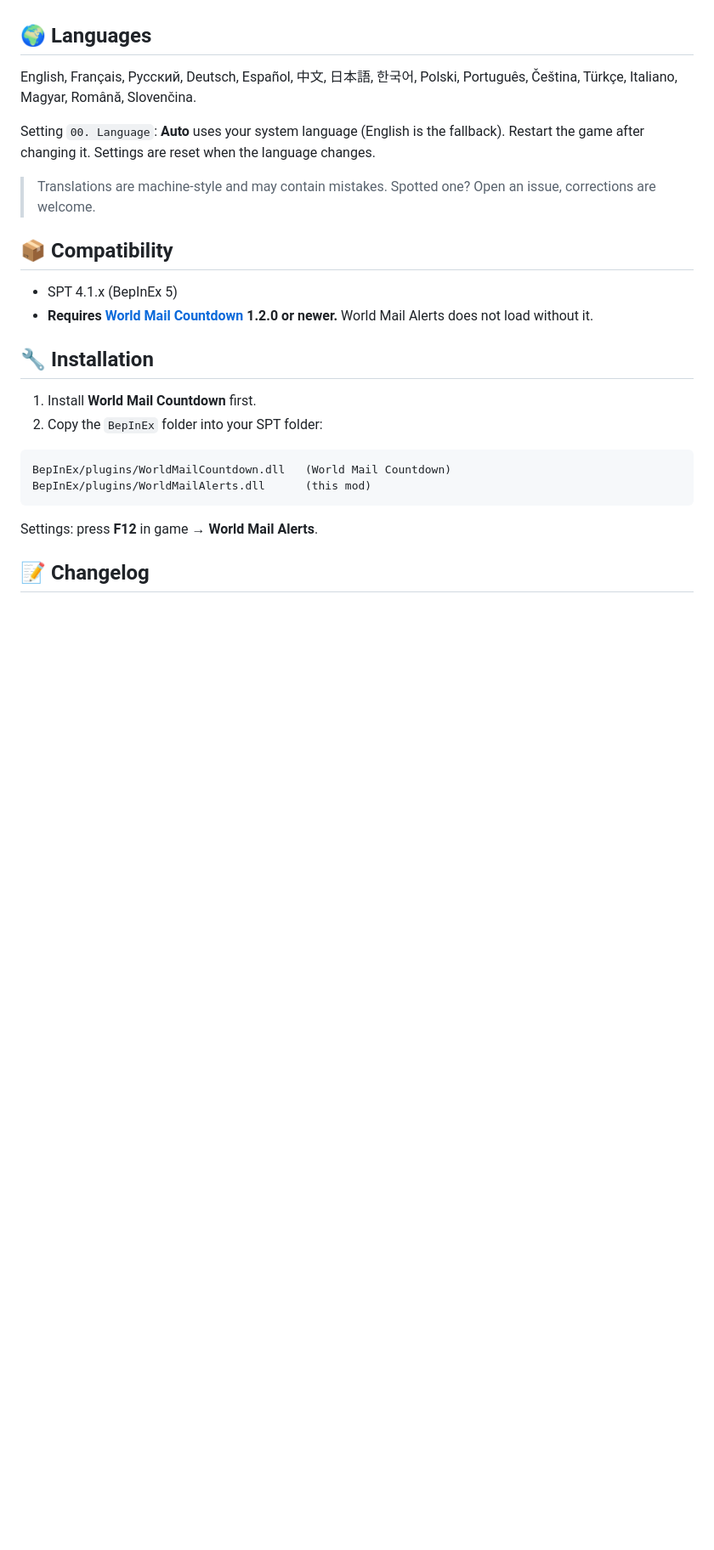
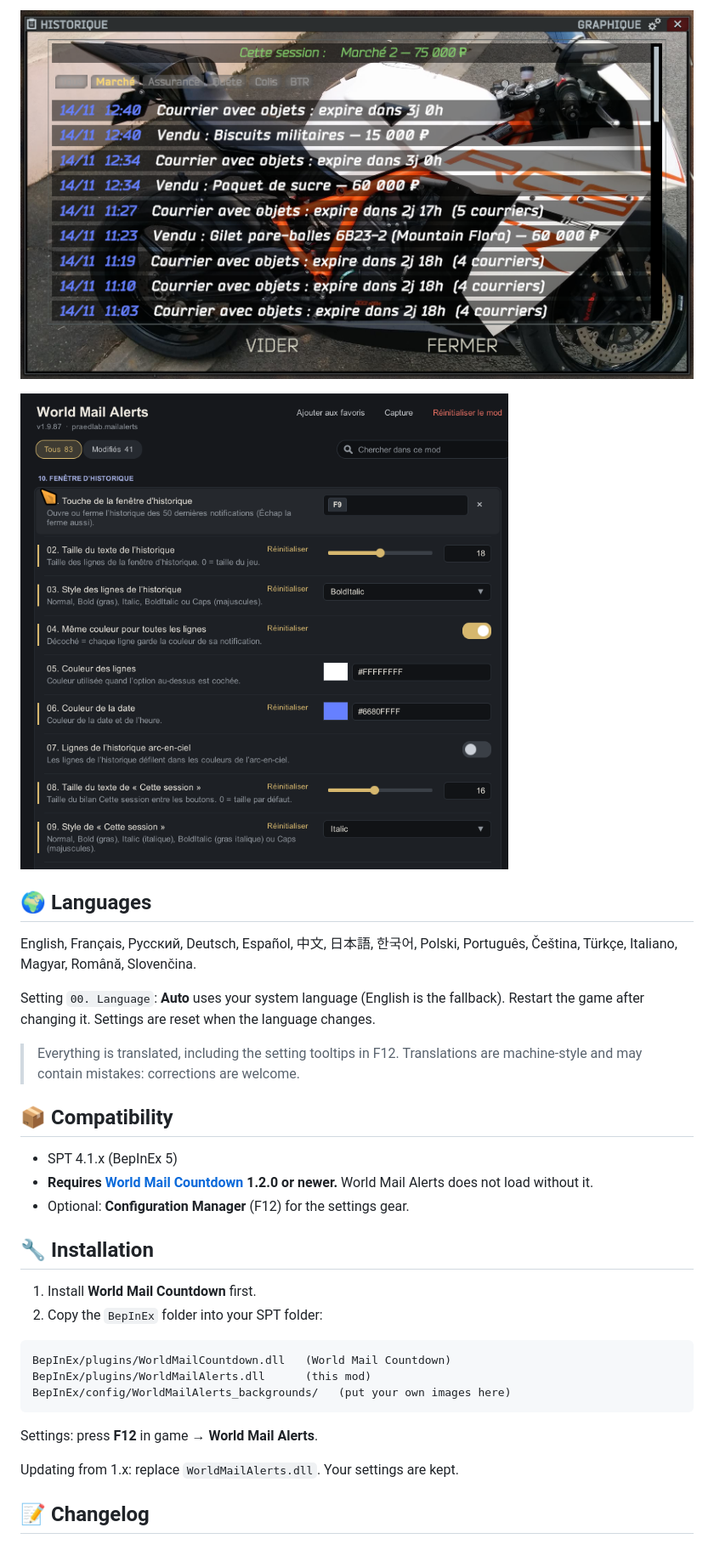
Before and after one commit to PraED-lab/WorldMailAlerts, a Markdown page: README.md, the part around one of its changes. Shown at 85% size. Drawn GitHub-style; pictures changed too: screenshots/background.png (added), screenshots/settings.png (added); blank space fills up the shorter version.

Commit message:
World Mail Alerts 2.0.0

````diff
--- a/README.md
+++ b/README.md
@@ -17,14 +56,18 @@
+![History window with a background image](screenshots/background.png)
+
+![Settings (F12)](screenshots/settings.png)
 
 ## 🌍 Languages
 English, Français, Русский, Deutsch, Español, 中文, 日本語, 한국어, Polski, Português, Čeština, Türkçe, Italiano, Magyar, Română, Slovenčina.
 
 Setting `00. Language`: **Auto** uses your system language (English is the fallback). Restart the game after changing it. Settings are reset when the language changes.
 
-> Translations are machine-style and may contain mistakes. Spotted one? Open an issue, corrections are welcome.
+> Everything is translated, including the setting tooltips in F12. Translations are machine-style and may contain mistakes: corrections are welcome.
 
 ## 📦 Compatibility
 - SPT 4.1.x (BepInEx 5)
-- **Requires [World Mail Countdown](https://forge.sp-tarkov.com) 1.2.0 or newer.** World Mail Alerts does not load without it.
+- **Requires [World Mail Countdown](https://sp-mod.com/mod/3310/world-mail-countdown-add-16-translations) 1.2.0 or newer.** World Mail Alerts does not load without it.
+- Optional: **Configuration Manager** (F12) for the settings gear.
 
 ## 🔧 Installation
 1. Install **World Mail Countdown** first.
@@ -33,8 +76,11 @@ Setting `00. Language`: **Auto** uses your system language (English is the fallb
 ```
 BepInEx/plugins/WorldMailCountdown.dll   (World Mail Countdown)
 BepInEx/plugins/WorldMailAlerts.dll      (this mod)
+BepInEx/config/WorldMailAlerts_backgrounds/   (put your own images here)
 ```
 
 Settings: press **F12** in game → **World Mail Alerts**.
 
+Updating from 1.x: replace `WorldMailAlerts.dll`. Your settings are kept.
+
 ## 📝 Changelog
````
Also changed, not shown: other parts of README.md (+70 -20 lines), screenshots/button.png (added), screenshots/graph.png (added), screenshots/history.png (added), screenshots/sale.png (added), 8 other files.
